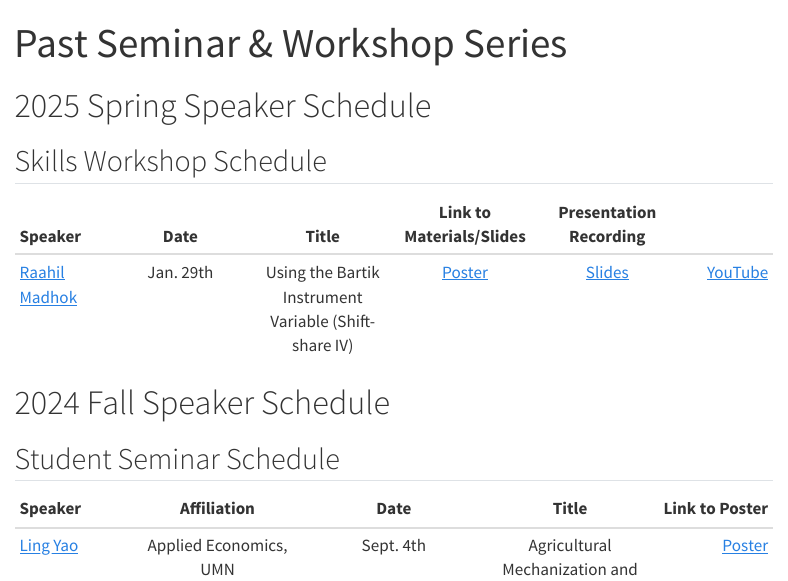
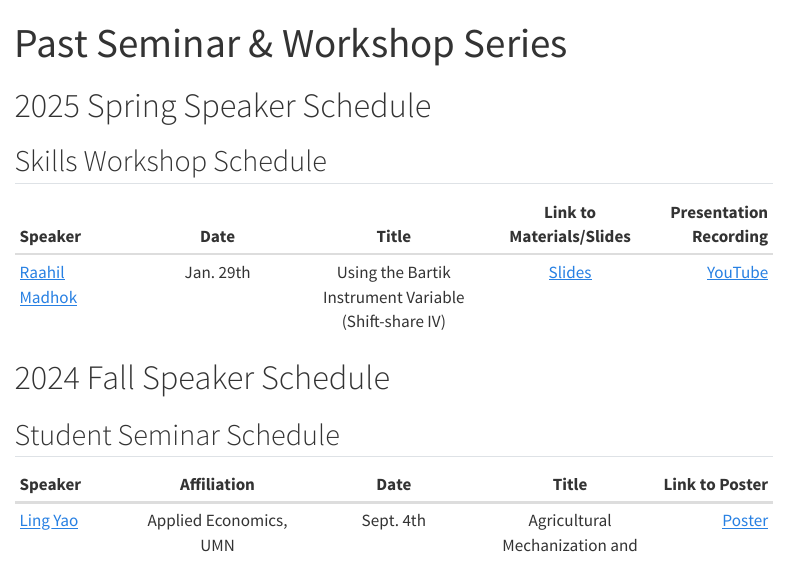
Before and after one commit to apecseminar/apecseminar.github.io, a Quarto document (seminar_past.qmd): the page in a window 1100 px wide, from its top. Rendered offline with R 4.5, knitr and Pandoc in place of Quarto, with nearby package versions; menus at the side of the page are left out.

Commit message:
minor edits

```diff
--- a/seminar_past.qmd
+++ b/seminar_past.qmd
@@ -15,8 +15,8 @@ comments: false
 ## Skills Workshop Schedule
 
 | **Speaker**      |  **Date** | **Title** |  **Link to Materials/Slides** |  **Presentation Recording** |
-| :---        |    :----:   |    :----:   |    :----:   |    :----:   |    ---: |
-| [Raahil Madhok](https://www.raahilmadhok.com/)    |   Jan. 29th |  Using the Bartik Instrument Variable (Shift-share IV) | [Poster](/posters/2024_fall/yufeng_lai_240911.pdf)    | [Slides](/slides/2025_spring/slides_raahil_madhok_250129.pdf)  | [YouTube]() |
+| :---        |    :----:   |    :----:   |    :----:   |    ---: |
+| [Raahil Madhok](https://www.raahilmadhok.com/)    |   Jan. 29th |  Using the Bartik Instrument Variable (Shift-share IV)   | [Slides](/slides/2025_spring/slides_raahil_madhok_250129.pdf)  | [YouTube]() |
 
 
 
```
Also changed, not shown: docs/search.json, 1 other file.
